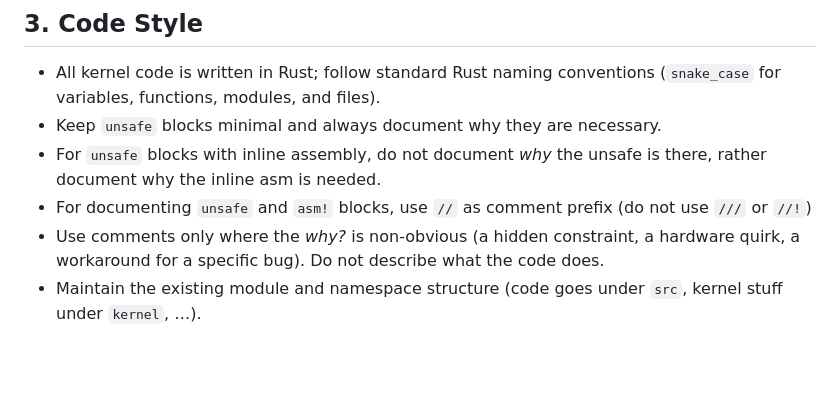
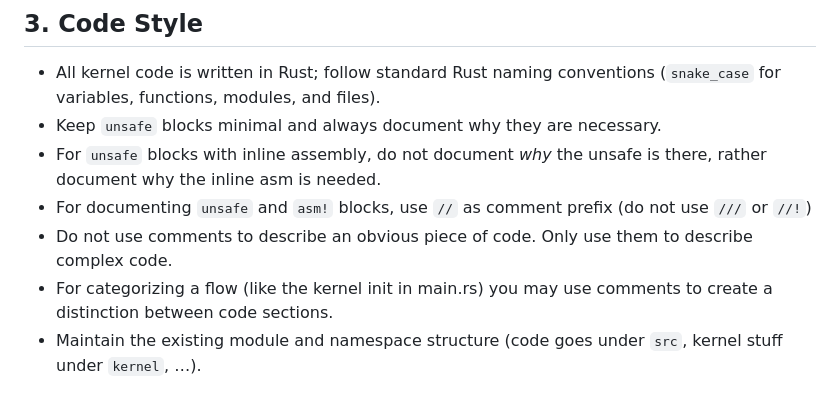
Before and after one commit to MarioS271/ferrite_os, a Markdown page: CONTRIBUTING.md, the part around the change. Rendered like a GitHub page; blank space fills up the shorter version.

```diff
--- a/CONTRIBUTING.md
+++ b/CONTRIBUTING.md
@@ -23,7 +23,8 @@ Thank you for your interest in contributing! To keep the project safe and mainta
 - Keep `unsafe` blocks minimal and always document why they are necessary.
 - For `unsafe` blocks with inline assembly, do not document *why* the unsafe is there, rather document why the inline asm is needed.
 - For documenting `unsafe` and `asm!` blocks, use `//` as comment prefix (do not use `///` or `//!`)
-- Use comments only where the *why?* is non-obvious (a hidden constraint, a hardware quirk, a workaround for a specific bug). Do not describe what the code does.
+- Do not use comments to describe an obvious piece of code. Only use them to describe complex code.
+- For categorizing a flow (like the kernel init in main.rs) you may use comments to create a distinction between code sections.
 - Maintain the existing module and namespace structure (code goes under `src`, kernel stuff under `kernel`, …).
 
 ## 4. AI-Generated Code
```
